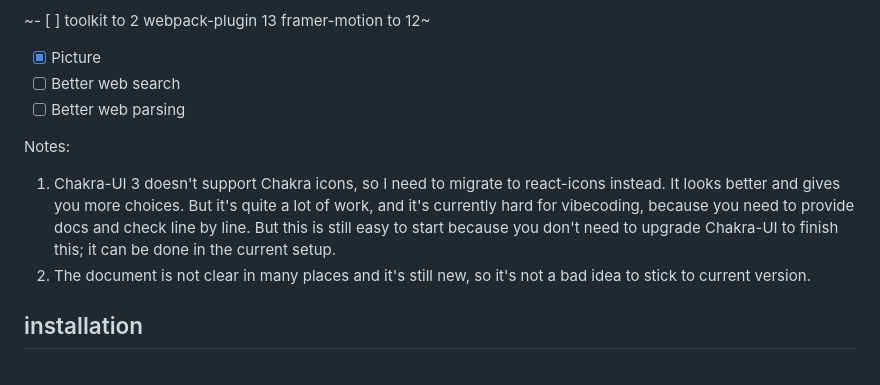
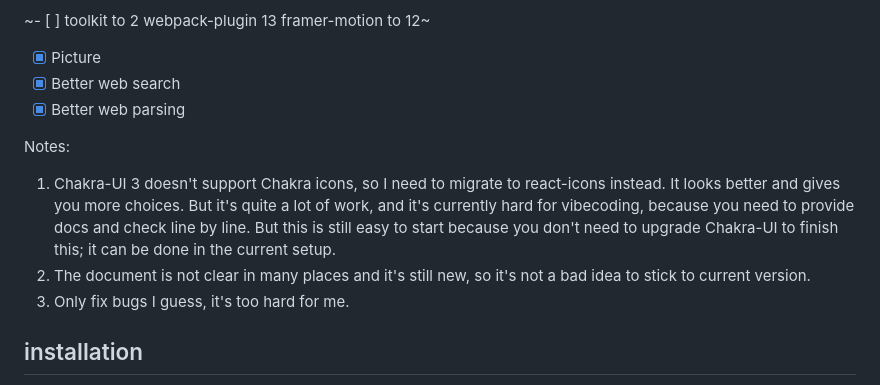
Before and after one commit to 3-ark/Cognito---alpha, a Markdown page: README.md, the part around one of its changes. Rendered like a GitHub page.

```diff
--- a/README.md
+++ b/README.md
@@ -18,12 +18,13 @@ All-around tiny browser-augmented chat client for open-source language models.
 ~- [ ] toolkit to 2 webpack-plugin 13 framer-motion to 12~ <br>
 
 - [X] Picture
-- [ ] Better web search
-- [ ] Better web parsing
+- [X] Better web search
+- [X] Better web parsing
 
 Notes:
 1. Chakra-UI 3 doesn't support Chakra icons, so I need to migrate to react-icons instead. It looks better and gives you more choices. But it's quite a lot of work, and it's currently hard for vibecoding, because you need to provide docs and check line by line. But this is still easy to start because you don't need to upgrade Chakra-UI to finish this; it can be done in the current setup.
 2. The document is not clear in many places and it's still new, so it's not a bad idea to stick to current version.
+3. Only fix bugs I guess, it's too hard for me.
 
 ## installation
 
```
Also changed, not shown: other parts of README.md (+6 -0 lines), docs/3.png (added), 4 other files.
